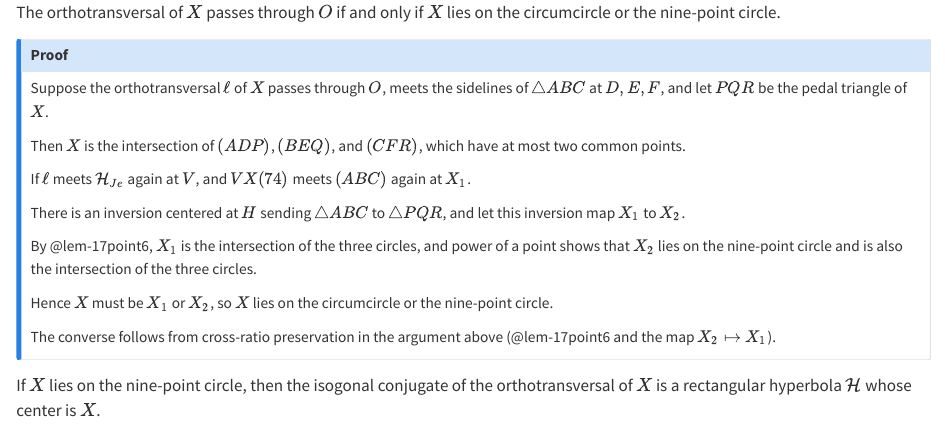
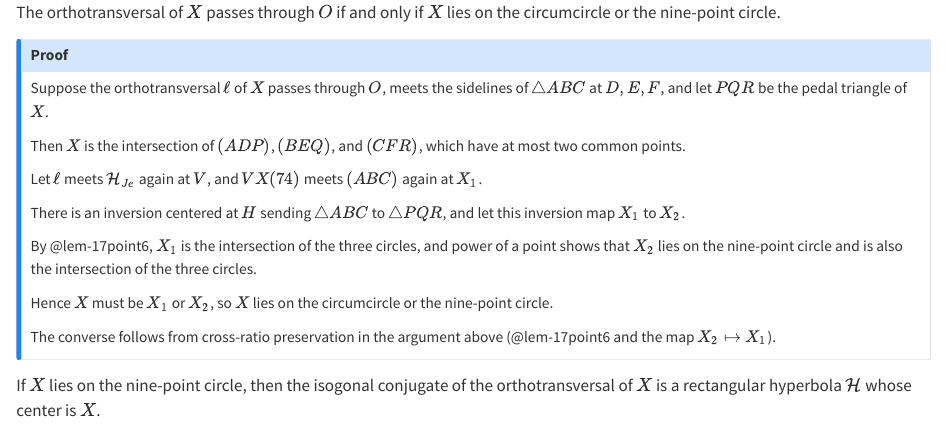
Before and after one commit to ckliao914/Plane-Geometry, a Quarto document (NoteEn/Sec18.qmd): the page in a window 1100 px wide, from 3700 px down. Rendered offline with R 4.5, knitr and Pandoc in place of Quarto, with nearby package versions.

Commit message:
Update Sec18.qmd

```diff
--- a/NoteEn/Sec18.qmd
+++ b/NoteEn/Sec18.qmd
@@ -219,7 +219,7 @@ Suppose the orthotransversal $\ell$ of $X$ passes through $O$, meets the sidelin
 
 Then $X$ is the intersection of $(ADP)$, $(BEQ)$, and $(CFR)$, which have at most two common points.
 
-If $\ell$ meets $\mathcal{H}_{Je}$ again at $V$, and $VX(74)$ meets $(ABC)$ again at $X_1$.
+Let $\ell$ meets $\mathcal{H}_{Je}$ again at $V$, and $VX(74)$ meets $(ABC)$ again at $X_1$.
 
 There is an inversion centered at $H$ sending $\triangle ABC$ to $\triangle PQR$, and let this inversion map $X_1$ to $X_2$.
 
```
